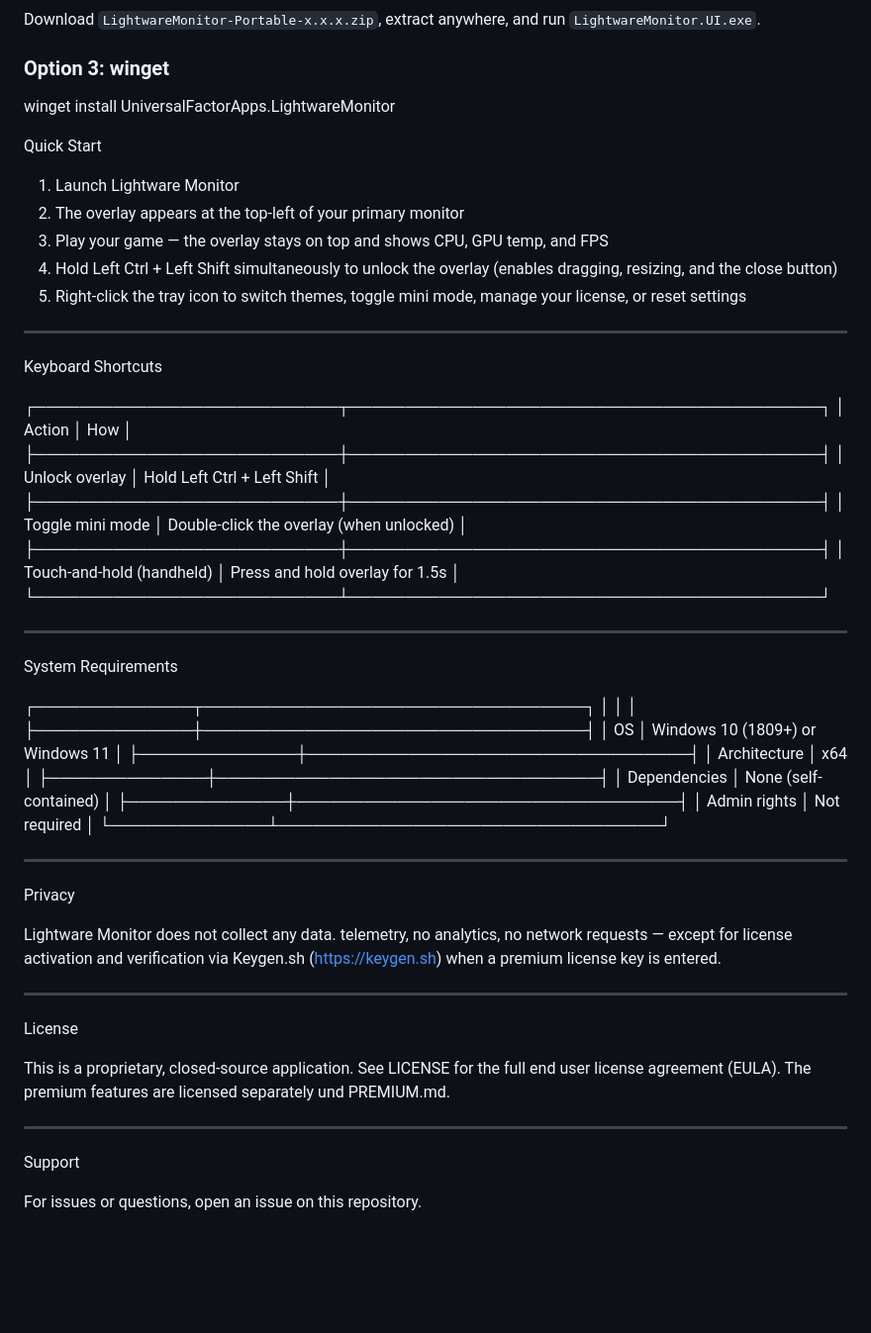
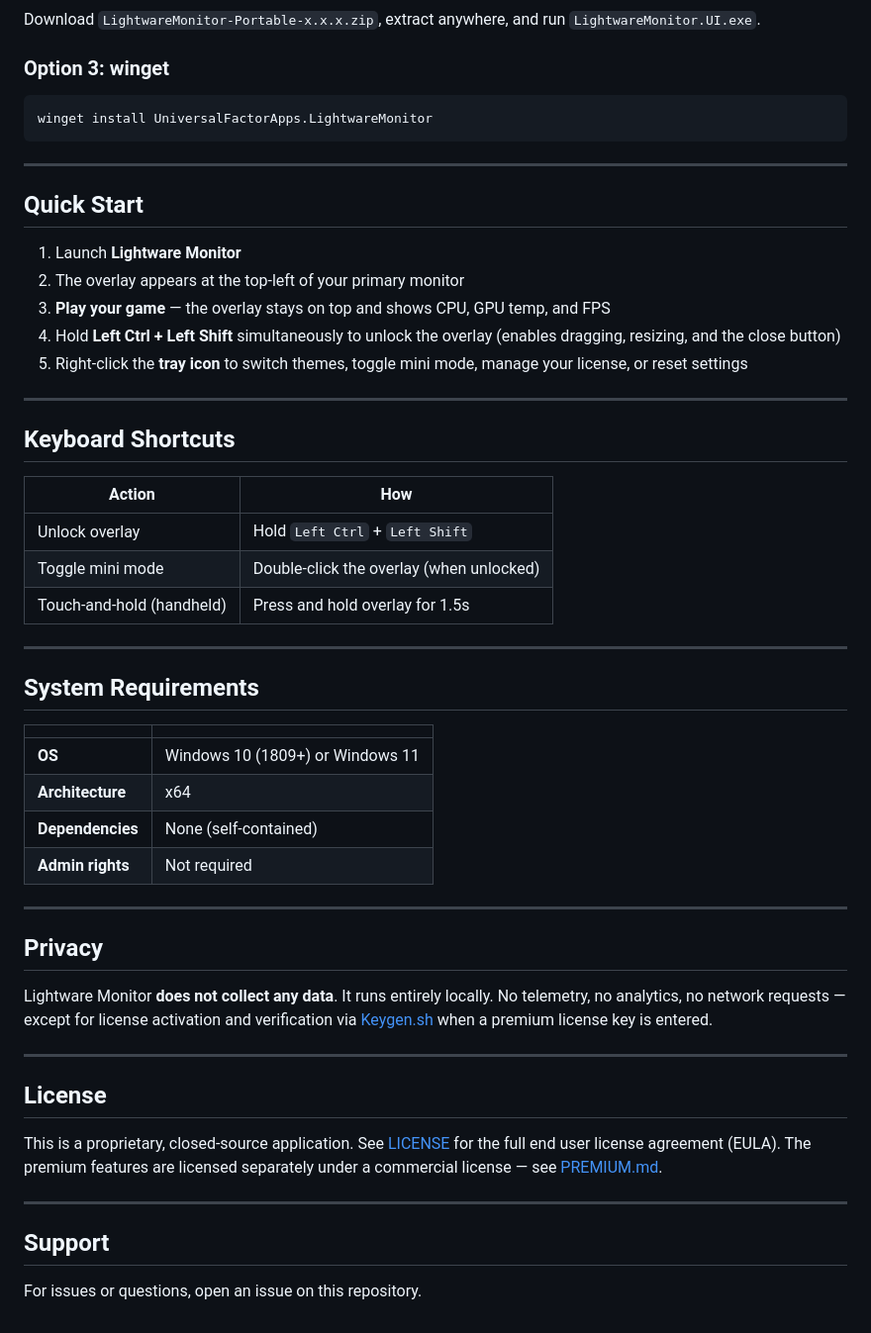
Before and after one commit to UniversalFactorApps/LightwareMonitor, a Markdown page: README.md, the part around one of its changes. Shown at 99% size. Drawn GitHub-style; blank space fills up the shorter version.

Commit message:
Revise README with new features and instructions
Updated README to include new features, pricing, and installation options.

````diff
--- a/README.md
+++ b/README.md
@@ -63,62 +68,55 @@ Download the latest `LightwareMonitor-Setup-x.x.x.exe` from the [Releases](https
 Download `LightwareMonitor-Portable-x.x.x.zip`, extract anywhere, and run `LightwareMonitor.UI.exe`.
 
 ### Option 3: winget
+```powershell
 winget install UniversalFactorApps.LightwareMonitor
-
-
-Quick Start
-
-1. Launch Lightware Monitor
-2. The overlay appears at the top-left of your primary monitor
-3. Play your game — the overlay stays on top and shows CPU, GPU temp, and FPS
-4. Hold Left Ctrl + Left Shift simultaneously to unlock the overlay (enables dragging, resizing, and the close button)
-5. Right-click the tray icon to switch themes, toggle mini mode, manage your license, or reset settings
+```
 
 ---
 
-Keyboard Shortcuts
+## Quick Start
 
-┌───────────────────────────┬──────────────────────────────────────────┐
-│          Action           │                   How                    │
-├───────────────────────────┼──────────────────────────────────────────┤
-│ Unlock overlay            │ Hold Left Ctrl + Left Shift              │
-├───────────────────────────┼──────────────────────────────────────────┤
-│ Toggle mini mode          │ Double-click the overlay (when unlocked) │
-├───────────────────────────┼──────────────────────────────────────────┤
-│ Touch-and-hold (handheld) │ Press and hold overlay for 1.5s          │
-└───────────────────────────┴──────────────────────────────────────────┘
+1. Launch **Lightware Monitor**
+2. The overlay appears at the top-left of your primary monitor
+3. **Play your game** — the overlay stays on top and shows CPU, GPU temp, and FPS
+4. Hold **Left Ctrl + Left Shift** simultaneously to unlock the overlay (enables dragging, resizing, and the close button)
+5. Right-click the **tray icon** to switch themes, toggle mini mode, manage your license, or reset settings
 
 ---
 
-System Requirements
+## Keyboard Shortcuts
 
-┌──────────────┬──────────────────────────────────┐
-│              │                                  │
-├──────────────┼──────────────────────────────────┤
-│ OS           │ Windows 10 (1809+) or Windows 11 │
-├──────────────┼──────────────────────────────────┤
-│ Architecture │ x64                              │
-├──────────────┼──────────────────────────────────┤
-│ Dependencies │ None (self-contained)            │
-├──────────────┼──────────────────────────────────┤
-│ Admin rights │ Not required                     │
-└──────────────┴──────────────────────────────────┘
+| Action | How |
+|---|---|
+| Unlock overlay | Hold `Left Ctrl` + `Left Shift` |
+| Toggle mini mode | Double-click the overlay (when unlocked) |
+| Touch-and-hold (handheld) | Press and hold overlay for 1.5s |
 
 ---
 
-Privacy
+## System Requirements
 
-Lightware Monitor does not collect any data. telemetry, no analytics, no network requests — except for license activation and verification via Keygen.sh (https://keygen.sh) when a premium license key is entered.
+| | |
+|---|---|
+| **OS** | Windows 10 (1809+) or Windows 11 |
+| **Architecture** | x64 |
+| **Dependencies** | None (self-contained) |
+| **Admin rights** | Not required |
 
 ---
 
-License
+## Privacy
 
-This is a proprietary, closed-source application. See LICENSE for the full end user license agreement (EULA). The
-premium features are licensed separately und PREMIUM.md.
+Lightware Monitor **does not collect any data**. It runs entirely locally. No telemetry, no analytics, no network requests — except for license activation and verification via [Keygen.sh](https://keygen.sh) when a premium license key is entered.
 
 ---
 
-Support
+## License
+
+This is a proprietary, closed-source application. See [LICENSE](LICENSE) for the full end user license agreement (EULA). The premium features are licensed separately under a commercial license — see [PREMIUM.md](PREMIUM.md).
+
+---
+
+## Support
 
 For issues or questions, open an issue on this repository.
````
Also changed, not shown: other parts of README.md (+8 -3 lines).
